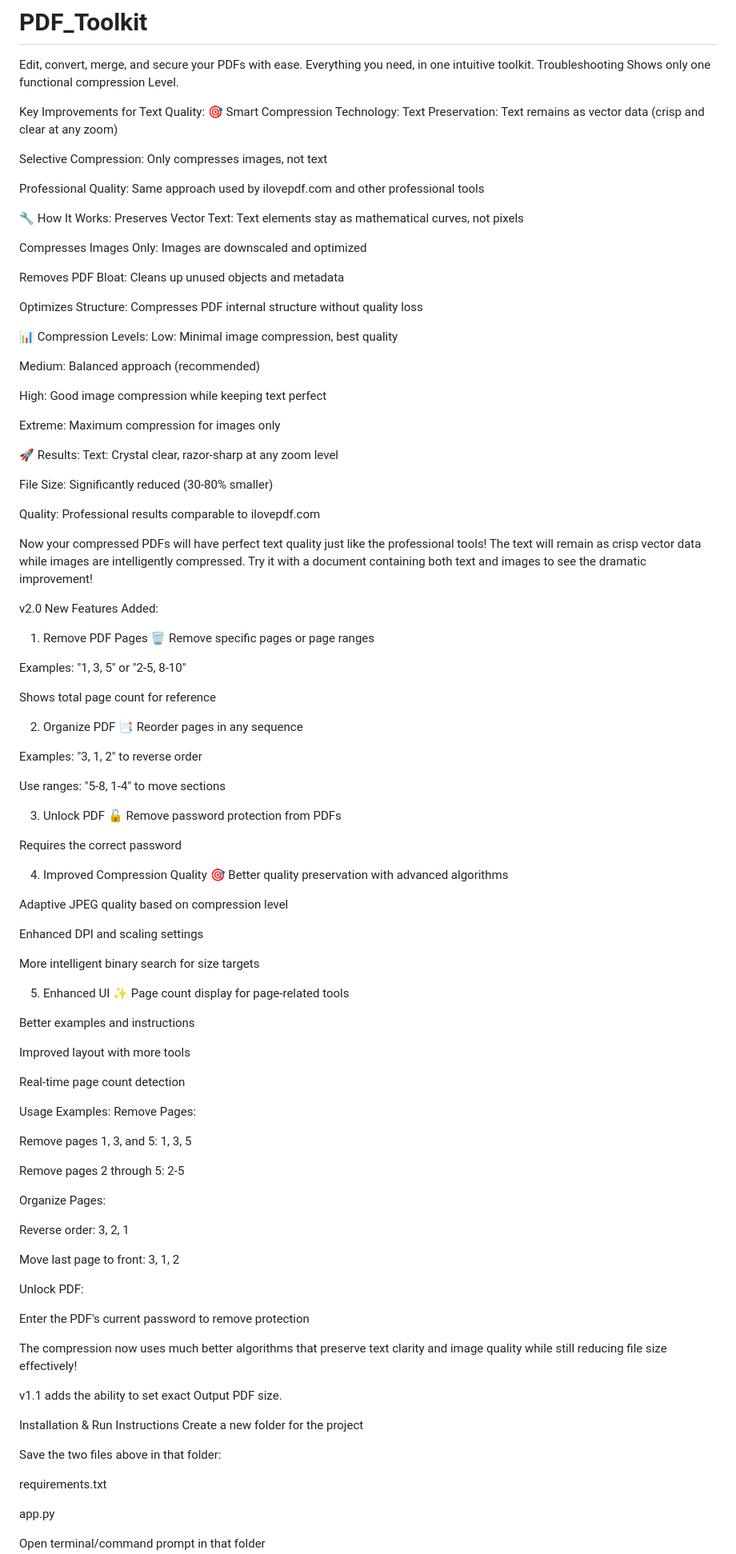
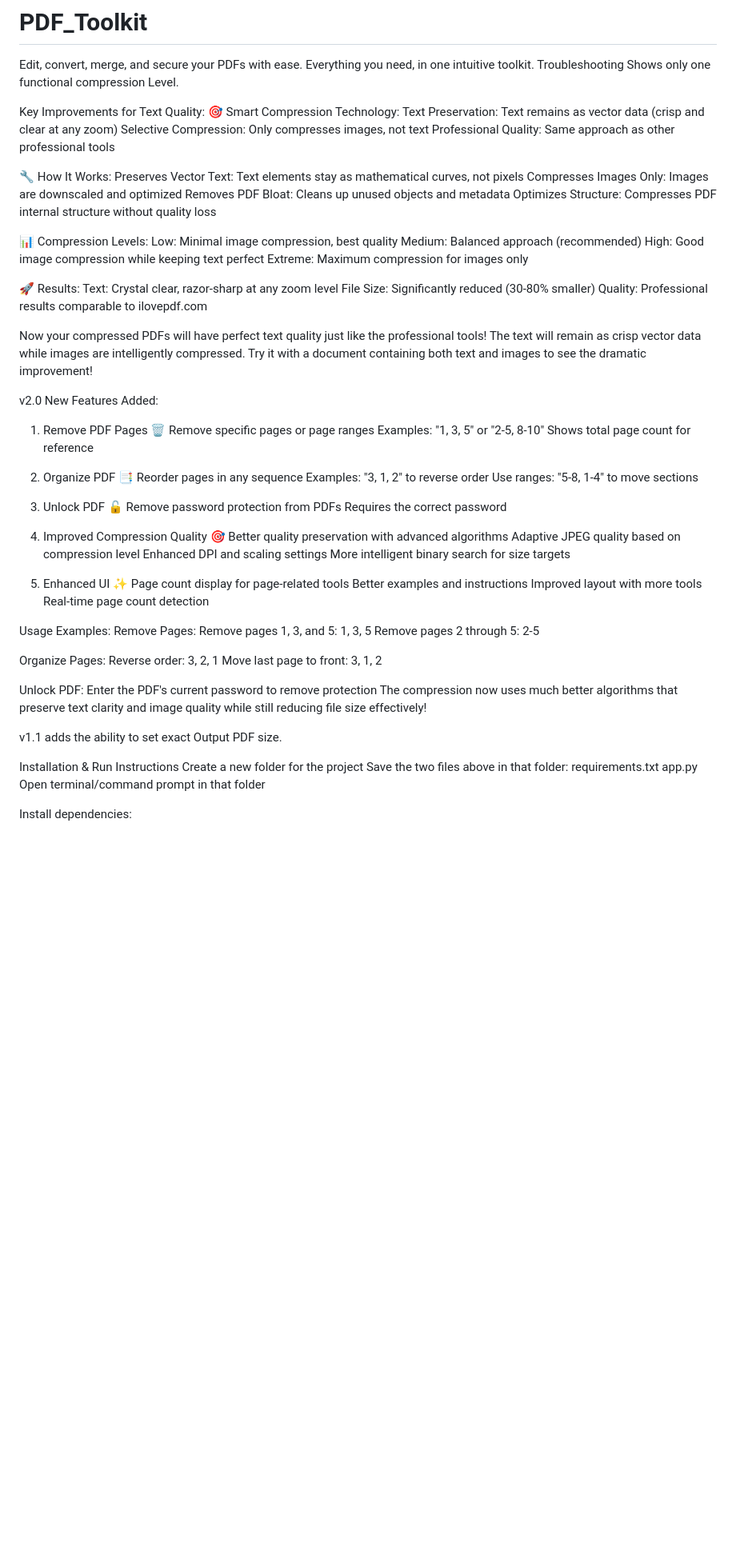
Before and after one commit to XPYROTRON/PDF_Toolkit, a Markdown page: README.md, the part around the change printed below. Shown: that part at 80% size. Drawn GitHub-style; blank space fills up the shorter version.

```diff
--- a/README.md
+++ b/README.md
@@ -2,37 +2,29 @@
 Edit, convert, merge, and secure your PDFs with ease. Everything you need, in one intuitive toolkit.
 Troubleshooting Shows only one functional compression Level.
 
+
 Key Improvements for Text Quality:
 🎯 Smart Compression Technology:
 Text Preservation: Text remains as vector data (crisp and clear at any zoom)
+Selective Compression: Only compresses images, not text
+Professional Quality: Same approach as other professional tools
 
-Selective Compression: Only compresses images, not text
-
-Professional Quality: Same approach used by ilovepdf.com and other professional tools
 
 🔧 How It Works:
 Preserves Vector Text: Text elements stay as mathematical curves, not pixels
-
 Compresses Images Only: Images are downscaled and optimized
-
 Removes PDF Bloat: Cleans up unused objects and metadata
-
 Optimizes Structure: Compresses PDF internal structure without quality loss
 
 📊 Compression Levels:
 Low: Minimal image compression, best quality
-
 Medium: Balanced approach (recommended)
-
 High: Good image compression while keeping text perfect
-
 Extreme: Maximum compression for images only
 
 🚀 Results:
 Text: Crystal clear, razor-sharp at any zoom level
-
 File Size: Significantly reduced (30-80% smaller)
-
 Quality: Professional results comparable to ilovepdf.com
 
 Now your compressed PDFs will have perfect text quality just like the professional tools! The text will remain as crisp vector data while images are intelligently compressed. Try it with a document containing both text and images to see the dramatic improvement!
@@ -40,63 +32,42 @@ Now your compressed PDFs will have perfect text quality just like the profession
 v2.0 New Features Added:
 1. Remove PDF Pages 🗑️
 Remove specific pages or page ranges
-
 Examples: "1, 3, 5" or "2-5, 8-10"
-
 Shows total page count for reference
 
 2. Organize PDF 📑
 Reorder pages in any sequence
-
 Examples: "3, 1, 2" to reverse order
-
 Use ranges: "5-8, 1-4" to move sections
 
 3. Unlock PDF 🔓
 Remove password protection from PDFs
-
 Requires the correct password
 
 4. Improved Compression Quality 🎯
 Better quality preservation with advanced algorithms
-
 Adaptive JPEG quality based on compression level
-
 Enhanced DPI and scaling settings
-
 More intelligent binary search for size targets
 
 5. Enhanced UI ✨
 Page count display for page-related tools
-
 Better examples and instructions
-
 Improved layout with more tools
-
 Real-time page count detection
 
 Usage Examples:
 Remove Pages:
-
 Remove pages 1, 3, and 5: 1, 3, 5
-
 Remove pages 2 through 5: 2-5
 
 Organize Pages:
-
 Reverse order: 3, 2, 1
-
 Move last page to front: 3, 1, 2
 
 Unlock PDF:
-
 Enter the PDF's current password to remove protection
-
 The compression now uses much better algorithms that preserve text clarity and image quality while still reducing file size effectively!
-
-
-
-
 
 
 v1.1 adds the ability to set exact Output PDF size.
@@ -104,9 +75,6 @@ v1.1 adds the ability to set exact Output PDF size.
 
 Installation & Run Instructions
 Create a new folder for the project
-
 Save the two files above in that folder:
-
 requirements.txt
-
 app.py
```
Also changed, not shown: other parts of README.md (+1 -8 lines).
